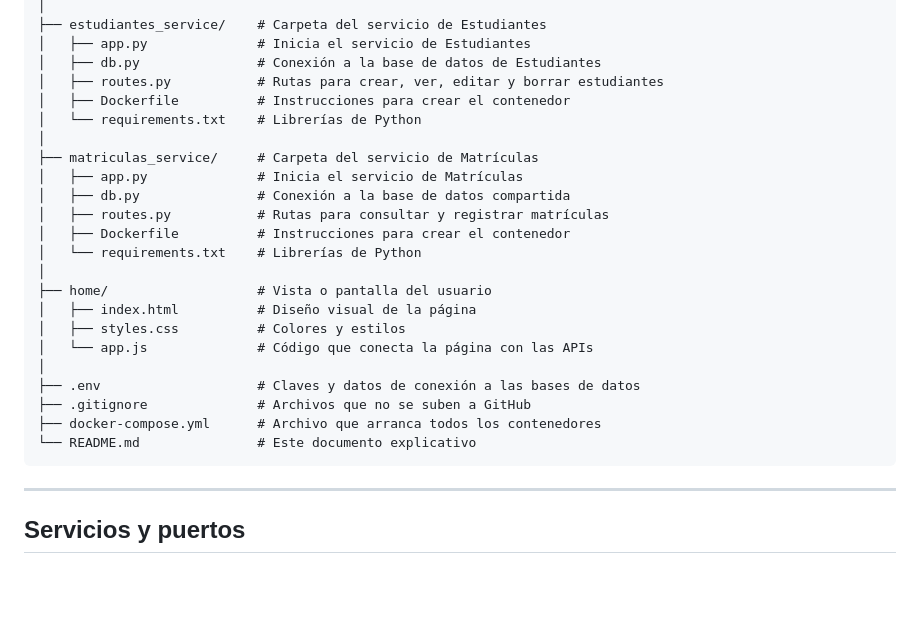
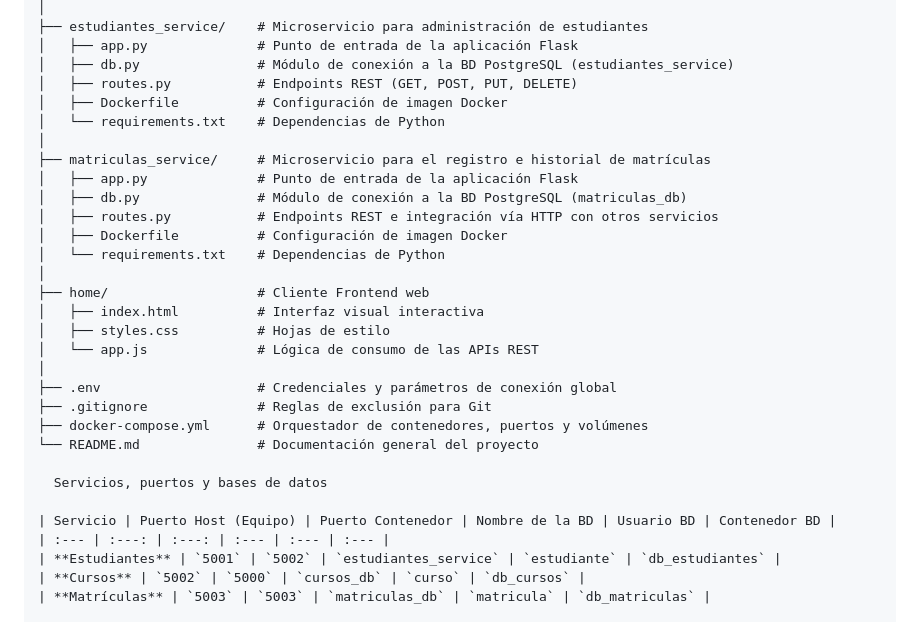
Before and after one commit to daniel200231/gestor_academico2, a Markdown page: readme.md, the part around one of its changes. Drawn GitHub-style; blank space fills up the shorter version.

Commit message:
actualize README con arquitectura de 3 BDs independientes y tabla de puertos
Updated the README to improve structure and clarity, including changes to headings, content organization, and formatting.

```diff
--- a/readme.md
+++ b/readme.md
@@ -98,30 +88,33 @@ gestor_academico2/
 │
-├── estudiantes_service/    # Carpeta del servicio de Estudiantes
-│   ├── app.py              # Inicia el servicio de Estudiantes
-│   ├── db.py               # Conexión a la base de datos de Estudiantes
-│   ├── routes.py           # Rutas para crear, ver, editar y borrar estudiantes
-│   ├── Dockerfile          # Instrucciones para crear el contenedor
-│   └── requirements.txt    # Librerías de Python
+├── estudiantes_service/    # Microservicio para administración de estudiantes
+│   ├── app.py              # Punto de entrada de la aplicación Flask
+│   ├── db.py               # Módulo de conexión a la BD PostgreSQL (estudiantes_service)
+│   ├── routes.py           # Endpoints REST (GET, POST, PUT, DELETE)
+│   ├── Dockerfile          # Configuración de imagen Docker
+│   └── requirements.txt    # Dependencias de Python
 │
-├── matriculas_service/     # Carpeta del servicio de Matrículas
-│   ├── app.py              # Inicia el servicio de Matrículas
-│   ├── db.py               # Conexión a la base de datos compartida
-│   ├── routes.py           # Rutas para consultar y registrar matrículas
-│   ├── Dockerfile          # Instrucciones para crear el contenedor
-│   └── requirements.txt    # Librerías de Python
+├── matriculas_service/     # Microservicio para el registro e historial de matrículas
+│   ├── app.py              # Punto de entrada de la aplicación Flask
+│   ├── db.py               # Módulo de conexión a la BD PostgreSQL (matriculas_db)
+│   ├── routes.py           # Endpoints REST e integración vía HTTP con otros servicios
+│   ├── Dockerfile          # Configuración de imagen Docker
+│   └── requirements.txt    # Dependencias de Python
 │
-├── home/                   # Vista o pantalla del usuario
-│   ├── index.html          # Diseño visual de la página
-│   ├── styles.css          # Colores y estilos
-│   └── app.js              # Código que conecta la página con las APIs
+├── home/                   # Cliente Frontend web
+│   ├── index.html          # Interfaz visual interactiva
+│   ├── styles.css          # Hojas de estilo
+│   └── app.js              # Lógica de consumo de las APIs REST
 │
-├── .env                    # Claves y datos de conexión a las bases de datos
-├── .gitignore              # Archivos que no se suben a GitHub
-├── docker-compose.yml      # Archivo que arranca todos los contenedores
-└── README.md               # Este documento explicativo
-</pre>
+├── .env                    # Credenciales y parámetros de conexión global
+├── .gitignore              # Reglas de exclusión para Git
+├── docker-compose.yml      # Orquestador de contenedores, puertos y volúmenes
+└── README.md               # Documentación general del proyecto
 
-<hr>
+  Servicios, puertos y bases de datos
 
-<h2 id="servicios-y-puertos">Servicios y puertos</h2>
+| Servicio | Puerto Host (Equipo) | Puerto Contenedor | Nombre de la BD | Usuario BD | Contenedor BD |
+| :--- | :---: | :---: | :--- | :--- | :--- |
+| **Estudiantes** | `5001` | `5002` | `estudiantes_service` | `estudiante` | `db_estudiantes` |
+| **Cursos** | `5002` | `5000` | `cursos_db` | `curso` | `db_cursos` |
+| **Matrículas** | `5003` | `5003` | `matriculas_db` | `matricula` | `db_matriculas` |
 
```
Also changed, not shown: other parts of readme.md (+125 -169 lines).
